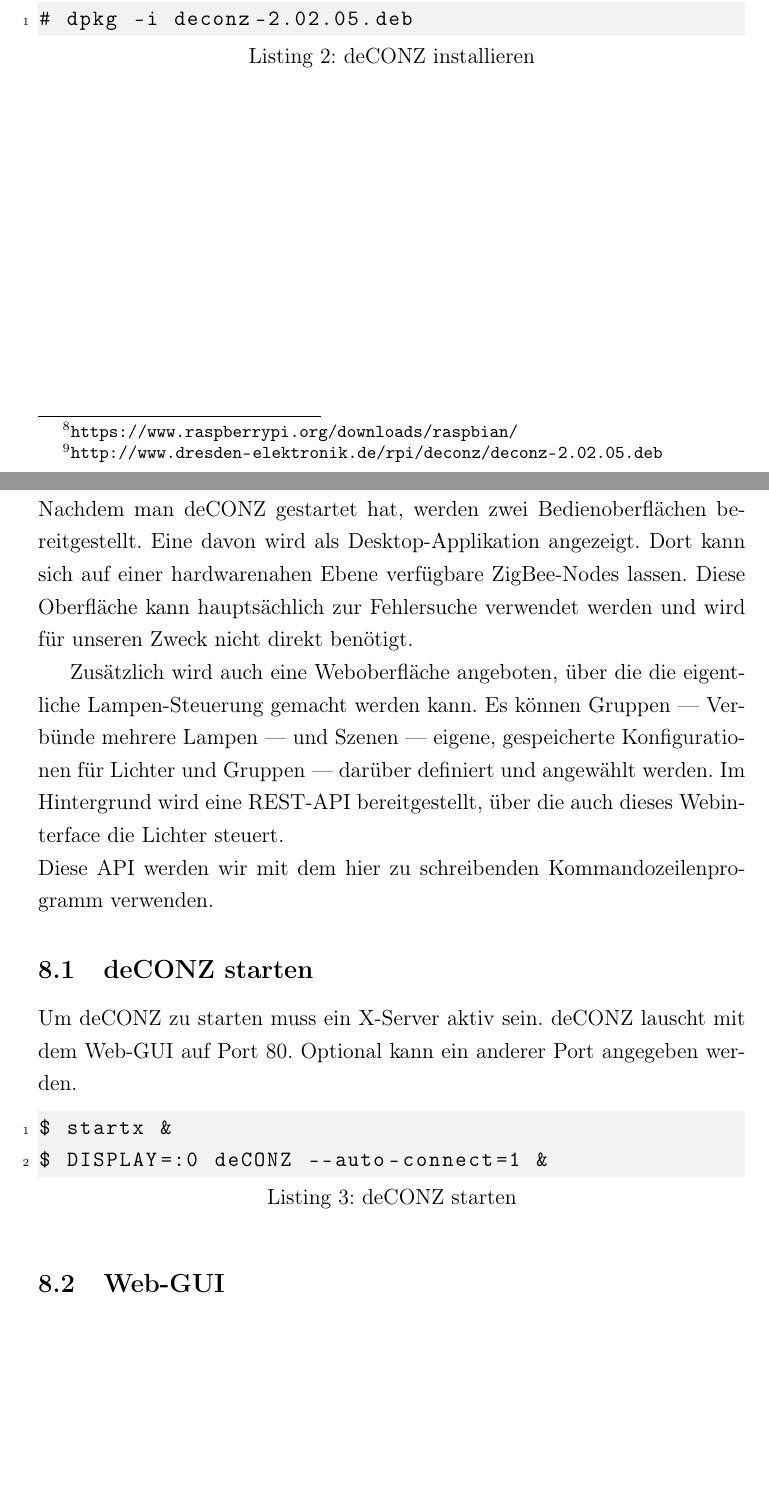
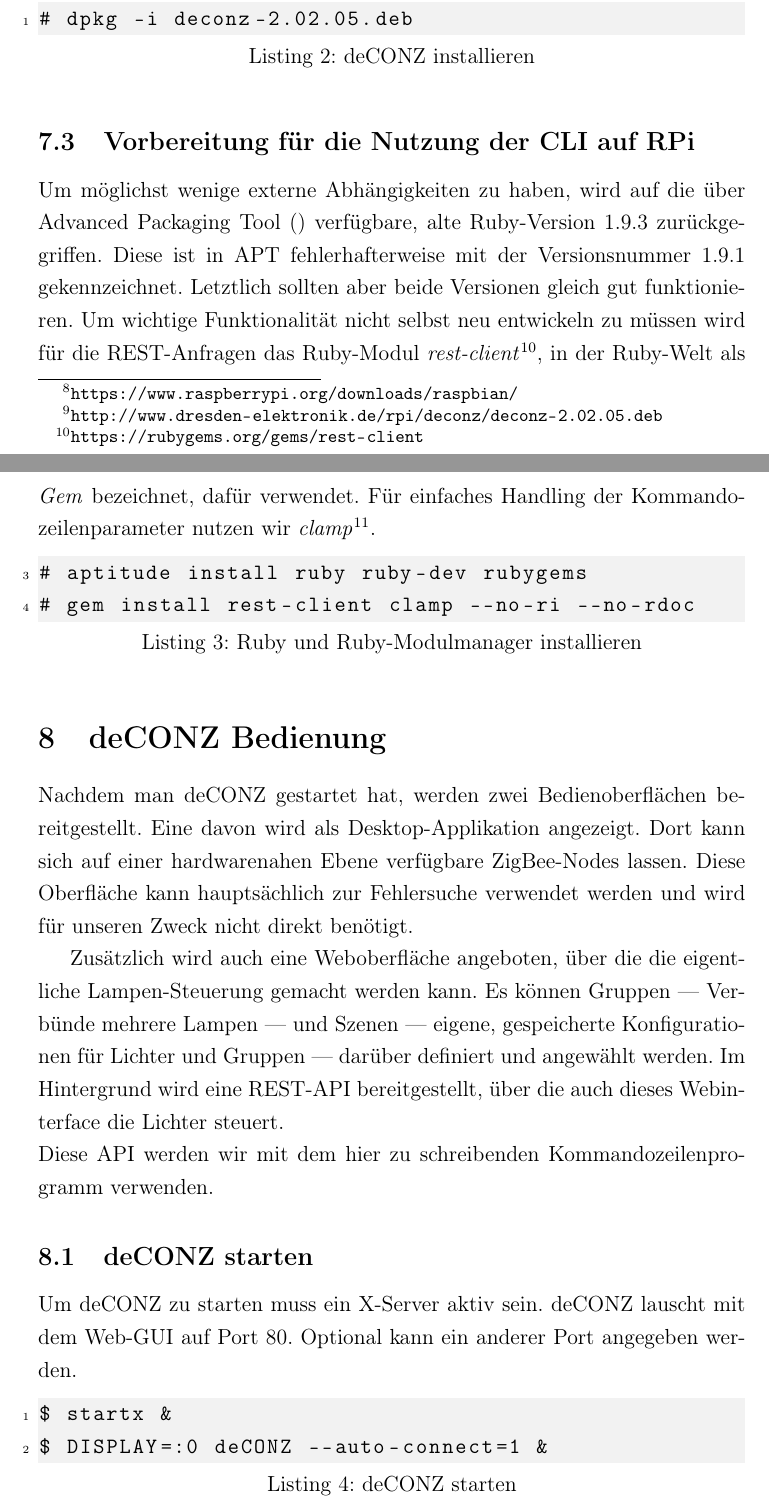
Before and after one commit to Wayneoween/dat, a LaTeX document (doc/dat_projekt.tex): two parts of pages 10 and 11 of 14 before the commit and two parts of pages 10 and 11 of 15 after it, joined at a grey line, cut so that both start at the same text, the shorter picture padded with empty space. Compiled offline with pdfLaTeX.

Commit message:
add rpi install chapter
Signed-off-by: Marius Schuller <marius.schuller@googlemail.com>

```diff
--- a/doc/dat_projekt.tex
+++ b/doc/dat_projekt.tex
@@ -305,7 +305,23 @@ kann die Software mit dpkg installieren. Danach ist die Software betriebsbereit.
 # dpkg -i deconz-2.02.05.deb
 \end{lstlisting}
 
-\newpage
+\subsection{Vorbereitung für die Nutzung der CLI auf \gls{rpi}}
+
+Um möglichst wenige externe Abhängigkeiten zu haben, wird auf die über \gls{apt}
+verfügbare, alte \gls{gls-rb}-Version 1.9.3 zurückgegriffen. Diese ist in \gls{apt}
+fehlerhafterweise mit der Versionsnummer 1.9.1 gekennzeichnet. Letztlich sollten
+aber beide Versionen gleich gut funktionieren.
+Um wichtige Funktionalität nicht selbst neu entwickeln zu müssen wird für die
+REST-Anfragen das Ruby-Modul
+\emph{rest-client}\footnote{\url{https://rubygems.org/gems/rest-client}}, in der
+Ruby-Welt als \emph{Gem} bezeichnet, dafür verwendet. Für einfaches Handling der
+Kommandozeilenparameter nutzen wir
+\emph{clamp}\footnote{\url{https://rubygems.org/gems/clamp}}.
+
+\begin{lstlisting}[caption=Ruby und Ruby-Modulmanager installieren]{RaspbianInstall}
+# aptitude install ruby ruby-dev rubygems
+# gem install rest-client clamp --no-ri --no-rdoc
+\end{lstlisting}
 
 \section{deCONZ Bedienung}
 \label{deconz}
```
Also changed, not shown: doc/glossary.tex (+15 -1 lines), doc/dat_projekt.pdf.
